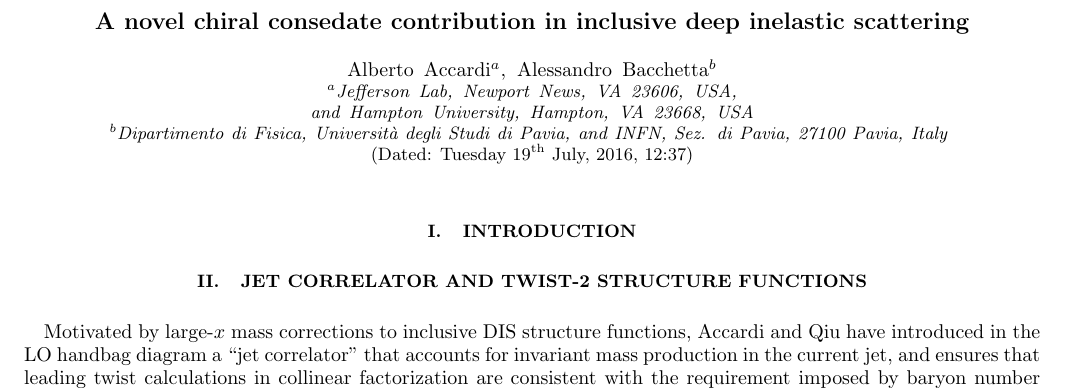
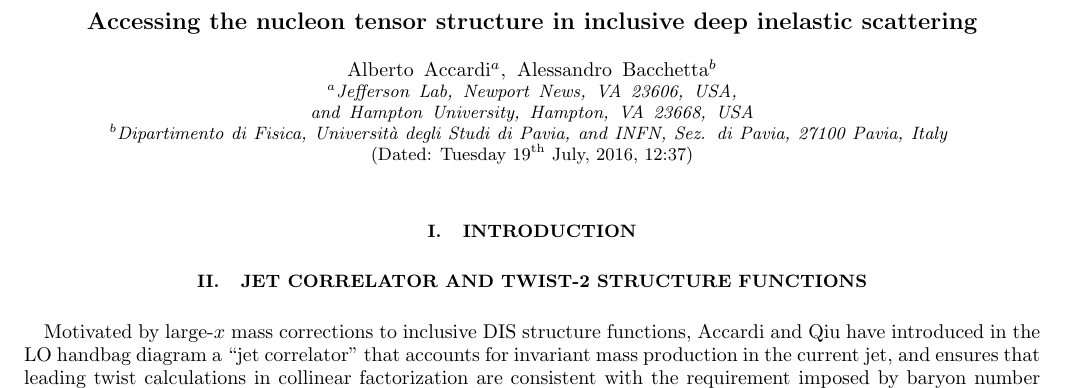
Before and after one commit to aaccardi/Jet-functions, a LaTeX paper (1607 - JMC for g2/Paper/JMC_dis.tex): part of page 1 of 5, cut so that both start at the same text. Compiled offline with pdfLaTeX.

Commit message:
New title

```diff
--- a/1607 - JMC for g2/Paper/JMC_dis.tex
+++ b/1607 - JMC for g2/Paper/JMC_dis.tex
@@ -46,7 +46,7 @@
 
 \preprint{JLAB-THY-13-????}
 
-\title{A novel chiral consedate contribution in inclusive deep inelastic scattering}
+\title{Accessing the nucleon tensor structure in inclusive deep inelastic scattering}
 
 \author{Alberto~Accardi$^{a}$, Alessandro~Bacchetta$^{b}$}
 \affiliation{
```
